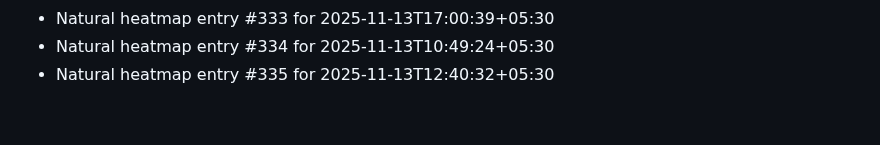
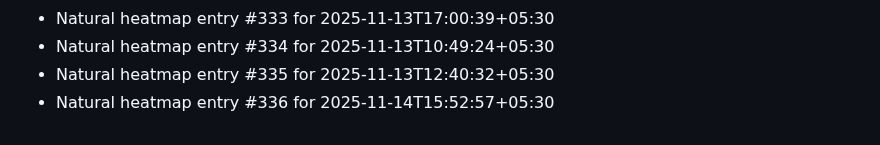
Before and after one commit to abhishekgupta2211/gym-fitness-website, a Markdown page: HEATMAP_NATURAL.md, the part around the change. Rendered like a GitHub page.

```diff
--- a/HEATMAP_NATURAL.md
+++ b/HEATMAP_NATURAL.md
@@ -333,3 +333,4 @@
 - Natural heatmap entry #333 for 2025-11-13T17:00:39+05:30
 - Natural heatmap entry #334 for 2025-11-13T10:49:24+05:30
 - Natural heatmap entry #335 for 2025-11-13T12:40:32+05:30
+- Natural heatmap entry #336 for 2025-11-14T15:52:57+05:30
```
